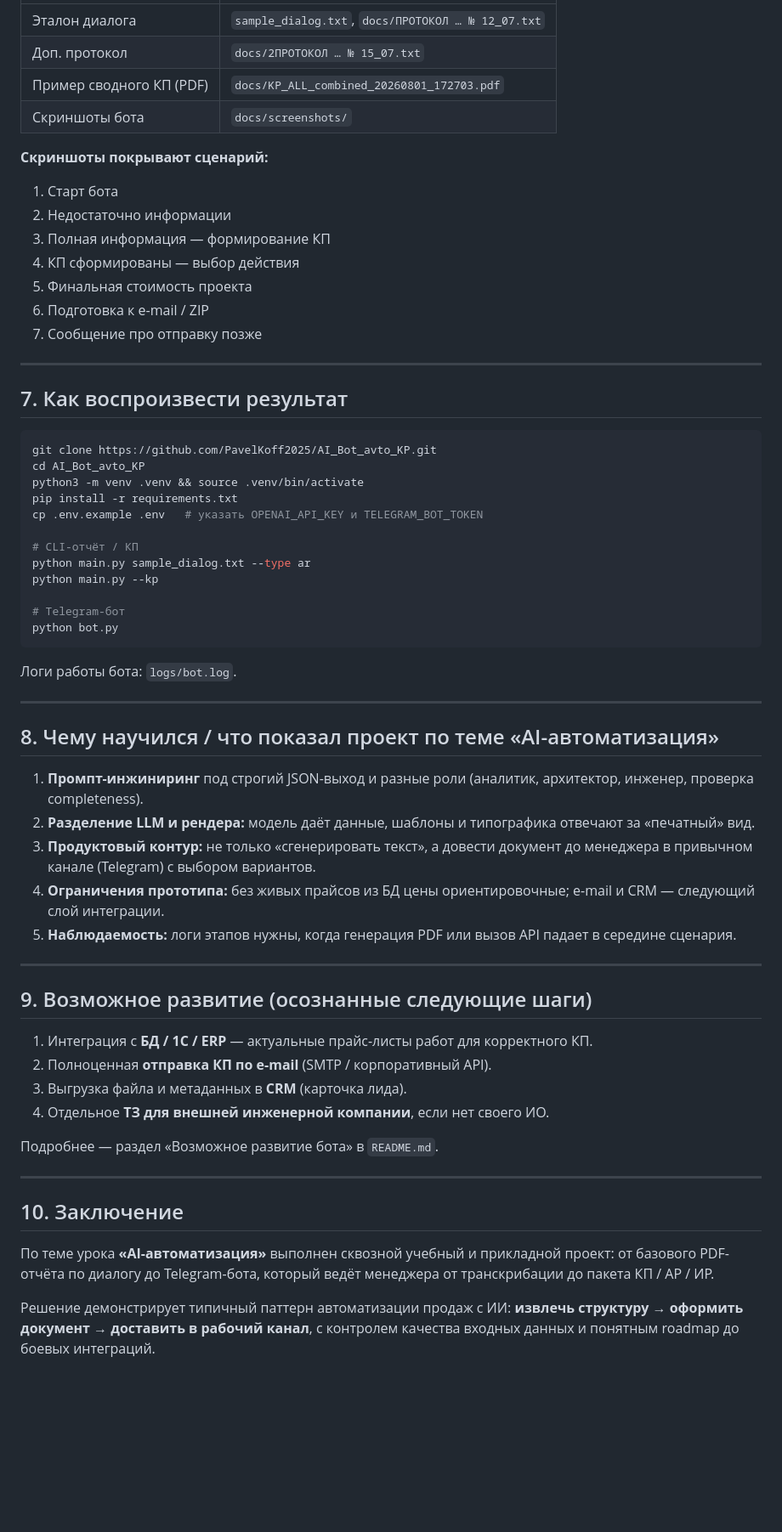
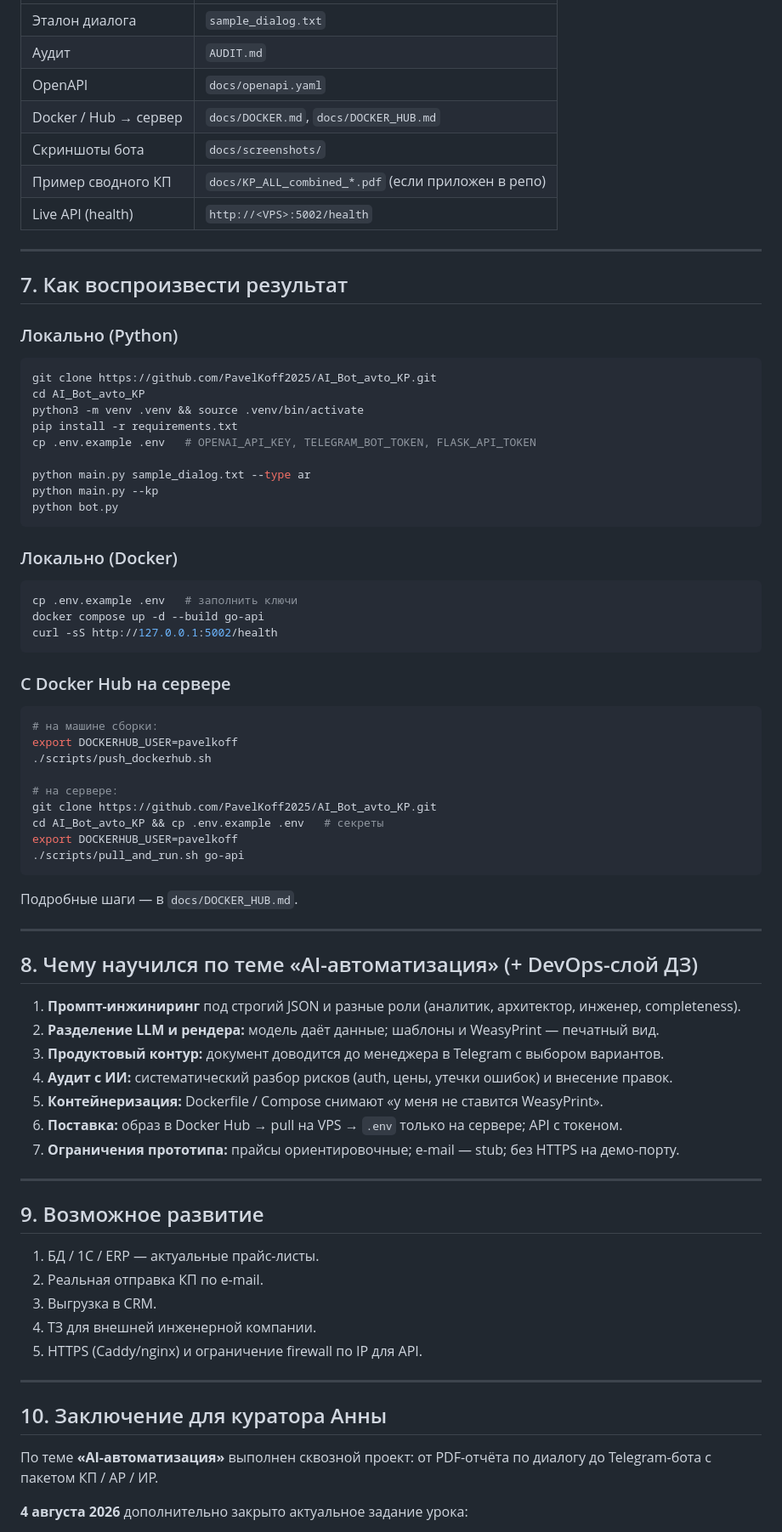
Before and after one commit to PavelKoff2025/AI_Bot_avto_KP, a Markdown page: docs/ОТЧЁТ_ДЛЯ_КУРАТОРА_AI_автоматизация.md, the part around one of its changes. Shown at 85% size. Drawn GitHub-style; blank space fills up the shorter version.

Commit message:
docs: актуализировать отчёт для куратора Анны (работы 04.08)
Добавлены аудит, Docker/OpenAPI, Go API, Docker Hub и деплой на VPS.

Co-authored-by: Cursor <cursoragent@cursor.com>

````diff
--- a/docs/ОТЧЁТ_ДЛЯ_КУРАТОРА_AI_автоматизация.md
+++ b/docs/ОТЧЁТ_ДЛЯ_КУРАТОРА_AI_автоматизация.md
@@ -164,66 +192,81 @@
 |---|---|
-| Эталон диалога | `sample_dialog.txt`, `docs/ПРОТОКОЛ … № 12_07.txt` |
-| Доп. протокол | `docs/2ПРОТОКОЛ … № 15_07.txt` |
-| Пример сводного КП (PDF) | `docs/KP_ALL_combined_20260801_172703.pdf` |
+| Эталон диалога | `sample_dialog.txt` |
+| Аудит | `AUDIT.md` |
+| OpenAPI | `docs/openapi.yaml` |
+| Docker / Hub → сервер | `docs/DOCKER.md`, `docs/DOCKER_HUB.md` |
 | Скриншоты бота | `docs/screenshots/` |
-
-**Скриншоты покрывают сценарий:**
-
-1. Старт бота
-2. Недостаточно информации
-3. Полная информация — формирование КП
-4. КП сформированы — выбор действия
-5. Финальная стоимость проекта
-6. Подготовка к e-mail / ZIP
-7. Сообщение про отправку позже
+| Пример сводного КП | `docs/KP_ALL_combined_*.pdf` (если приложен в репо) |
+| Live API (health) | `http://<VPS>:5002/health` |
 
 ---
 
 ## 7. Как воспроизвести результат
+
+### Локально (Python)
 
 ```bash
 git clone https://github.com/PavelKoff2025/AI_Bot_avto_KP.git
 cd AI_Bot_avto_KP
 python3 -m venv .venv && source .venv/bin/activate
 pip install -r requirements.txt
-cp .env.example .env   # указать OPENAI_API_KEY и TELEGRAM_BOT_TOKEN
+cp .env.example .env   # OPENAI_API_KEY, TELEGRAM_BOT_TOKEN, FLASK_API_TOKEN
 
-# CLI-отчёт / КП
 python main.py sample_dialog.txt --type ar
 python main.py --kp
-
-# Telegram-бот
 python bot.py
 ```
 
-Логи работы бота: `logs/bot.log`.
+### Локально (Docker)
+
+```bash
+cp .env.example .env   # заполнить ключи
+docker compose up -d --build go-api
+curl -sS http://127.0.0.1:5002/health
+```
+
+### С Docker Hub на сервере
+
+```bash
+# на машине сборки:
+export DOCKERHUB_USER=pavelkoff
+./scripts/push_dockerhub.sh
+
+# на сервере:
+git clone https://github.com/PavelKoff2025/AI_Bot_avto_KP.git
+cd AI_Bot_avto_KP && cp .env.example .env   # секреты
+export DOCKERHUB_USER=pavelkoff
+./scripts/pull_and_run.sh go-api
+```
+
+Подробные шаги — в `docs/DOCKER_HUB.md`.
 
 ---
 
-## 8. Чему научился / что показал проект по теме «AI-автоматизация»
+## 8. Чему научился по теме «AI-автоматизация» (+ DevOps-слой ДЗ)
 
-1. **Промпт-инжиниринг** под строгий JSON-выход и разные роли (аналитик, архитектор, инженер, проверка completeness).
-2. **Разделение LLM и рендера:** модель даёт данные, шаблоны и типографика отвечают за «печатный» вид.
-3. **Продуктовый контур:** не только «сгенерировать текст», а довести документ до менеджера в привычном канале (Telegram) с выбором вариантов.
-4. **Ограничения прототипа:** без живых прайсов из БД цены ориентировочные; e-mail и CRM — следующий слой интеграции.
-5. **Наблюдаемость:** логи этапов нужны, когда генерация PDF или вызов API падает в середине сценария.
+1. **Промпт-инжиниринг** под строгий JSON и разные роли (аналитик, архитектор, инженер, completeness).
+2. **Разделение LLM и рендера:** модель даёт данные; шаблоны и WeasyPrint — печатный вид.
+3. **Продуктовый контур:** документ доводится до менеджера в Telegram с выбором вариантов.
+4. **Аудит с ИИ:** систематический разбор рисков (auth, цены, утечки ошибок) и внесение правок.
+5. **Контейнеризация:** Dockerfile / Compose снимают «у меня не ставится WeasyPrint».
+6. **Поставка:** образ в Docker Hub → pull на VPS → `.env` только на сервере; API с токеном.
+7. **Ограничения прототипа:** прайсы ориентировочные; e-mail — stub; без HTTPS на демо-порту.
 
 ---
 
-## 9. Возможное развитие (осознанные следующие шаги)
+## 9. Возможное развитие
 
-1. Интеграция с **БД / 1С / ERP** — актуальные прайс-листы работ для корректного КП.
-2. Полноценная **отправка КП по e-mail** (SMTP / корпоративный API).
-3. Выгрузка файла и метаданных в **CRM** (карточка лида).
-4. Отдельное **ТЗ для внешней инженерной компании**, если нет своего ИО.
-
-Подробнее — раздел «Возможное развитие бота» в `README.md`.
+1. БД / 1С / ERP — актуальные прайс-листы.
+2. Реальная отправка КП по e-mail.
+3. Выгрузка в CRM.
+4. ТЗ для внешней инженерной компании.
+5. HTTPS (Caddy/nginx) и ограничение firewall по IP для API.
 
 ---
 
-## 10. Заключение
+## 10. Заключение для куратора Анны
 
-По теме урока **«AI-автоматизация»** выполнен сквозной учебный и прикладной проект: от базового PDF-отчёта по диалогу до Telegram-бота, который ведёт менеджера от транскрибации до пакета КП / АР / ИР.
+По теме **«AI-автоматизация»** выполнен сквозной проект: от PDF-отчёта по диалогу до Telegram-бота с пакетом КП / АР / ИР.
 
-Решение демонстрирует типичный паттерн автоматизации продаж с ИИ: **извлечь структуру → оформить документ → доставить в рабочий канал**, с контролем качества входных данных и понятным roadmap до боевых интеграций.
+**4 августа 2026** дополнительно закрыто актуальное задание урока:
 
````
Also changed, not shown: other parts of docs/ОТЧЁТ_ДЛЯ_КУРАТОРА_AI_автоматизация.md (+134 -97 lines).
